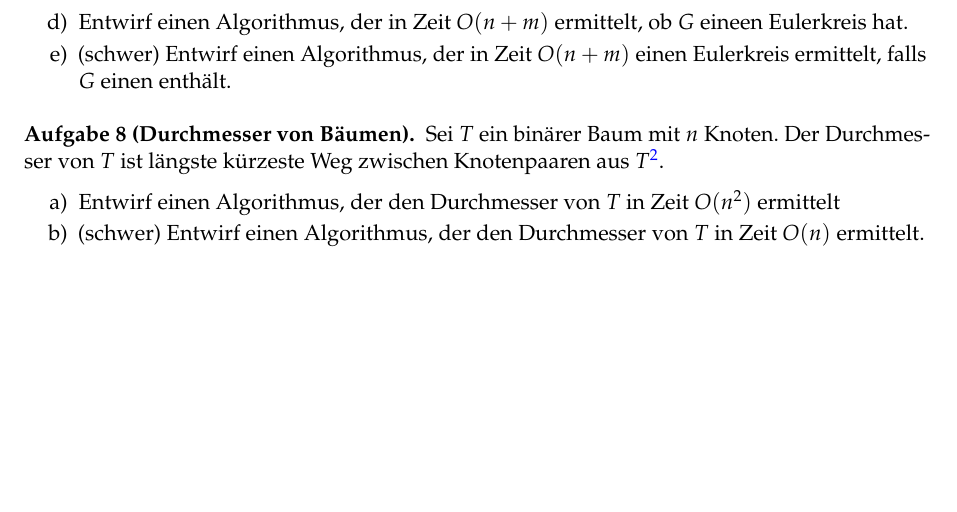
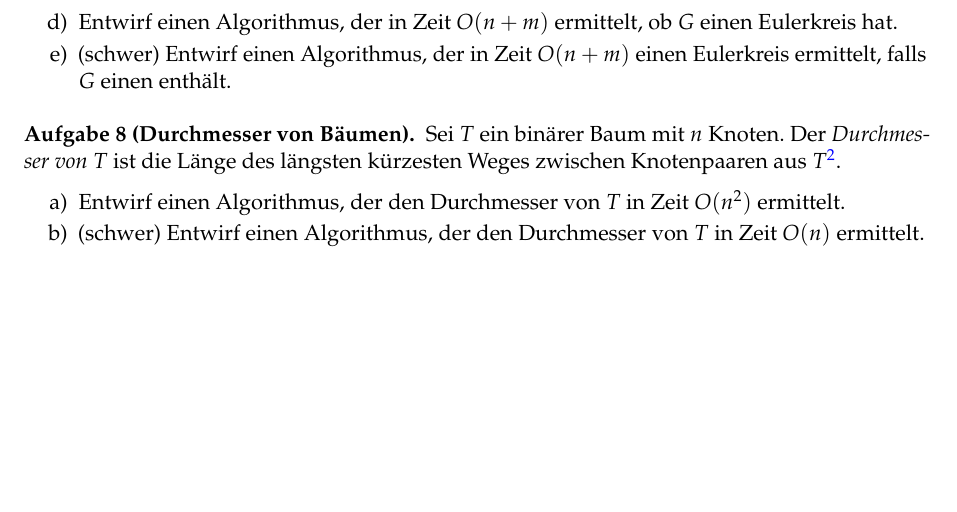
Before and after one commit to goethe-tcs/algo1-exercises, a LaTeX document (introtographs-wochenplan.tex): part of page 4 of 4, cut so that both start at the same text. Compiled offline with pdfLaTeX.

Commit message:
jonas korrekturen

```diff
--- a/introtographs-wochenplan.tex
+++ b/introtographs-wochenplan.tex
@@ -511,15 +511,15 @@ Lies CLRS Einleitung Teil VI, Kapitel 22.1 -- 22.4, sowie Appendix B.4 -- B.5 un
 	\end{tikzpicture}
 \end{center}
 \begin{enumerate}
-	\item[d)] Entwirf einen Algorithmus, der in Zeit $O(n+m)$ ermittelt, ob $G$ eineen Eulerkreis hat.
+	\item[d)] Entwirf einen Algorithmus, der in Zeit $O(n+m)$ ermittelt, ob $G$ einen Eulerkreis hat.
 	\item[e)] (\hard) Entwirf einen Algorithmus, der in Zeit $O(n+m)$ einen Eulerkreis ermittelt, falls $G$ einen enthält.
 \end{enumerate}
 
 \begin{aufgabe}[Durchmesser von Bäumen]
 	Sei $T$ ein binärer Baum mit $n$ Knoten.
-	Der Durchmesser von $T$ ist längste kürzeste Weg zwischen Knotenpaaren aus $T$\footnote{Sei $dist_G(u,v)$ die Länge des kürzesten Weges von Knoten $u$ nach Knoten $v$ im Graph $G$, dann ist der Durchmesser $\max_{u,v\in G}( dist_G(u,v) )$.}.
+	Der \textit{Durchmesser von $T$} ist die Länge des längsten kürzesten Weges zwischen Knotenpaaren aus $T$\footnote{Sei $dist_G(u,v)$ die Länge des kürzesten Weges von Knoten $u$ nach Knoten $v$ im Graph $G$, dann ist der Durchmesser $\max_{u,v\in G}( dist_G(u,v) )$.}.
 	\begin{enumerate}
-		\item Entwirf einen Algorithmus, der den Durchmesser von $T$ in Zeit $O(n^2)$ ermittelt
+		\item Entwirf einen Algorithmus, der den Durchmesser von $T$ in Zeit $O(n^2)$ ermittelt.
 		\item (\hard) Entwirf einen Algorithmus, der den Durchmesser von $T$ in Zeit $O(n)$ ermittelt.
 	\end{enumerate}
 \end{aufgabe}
```
Also changed, not shown: introtographs-wochenplan.tex (6 more changed lines).
